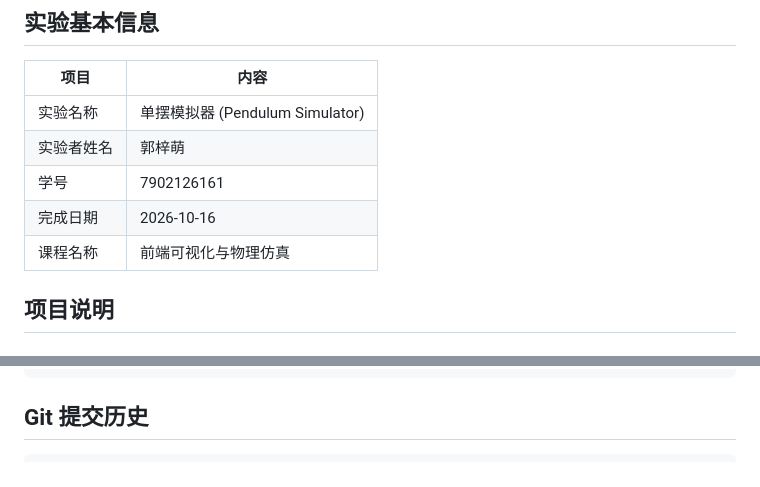
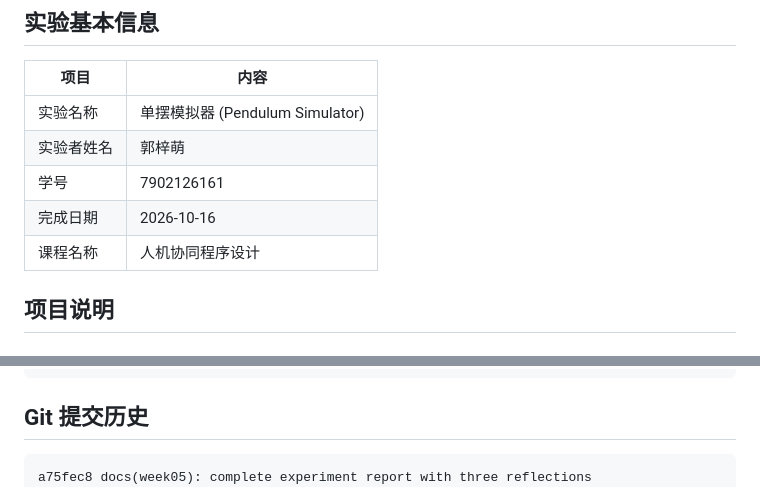
Before and after one commit to Anrannnnn7/noname, a Markdown page: week05_pendulum_sim/README.md, 2 parts joined by grey strips. GitHub-like rendering.

Commit message:
docs(week05): correct course name and update commit history list

````diff
--- a/week05_pendulum_sim/README.md
+++ b/week05_pendulum_sim/README.md
@@ -8,7 +8,7 @@
 | 实验者姓名 | 郭梓萌 |
 | 学号 | 7902126161 |
 | 完成日期 | 2026-10-16 |
-| 课程名称 | 前端可视化与物理仿真 |
+| 课程名称 | 人机协同程序设计 |
 
 ## 项目说明
 
@@ -97,6 +97,7 @@ week05_pendulum_sim/
 ## Git 提交历史
 
 ```
+a75fec8 docs(week05): complete experiment report with three reflections
 1e70916 feat(week05): add celestial presets with smooth gravity transition and localStorage persistence
 e1f89e0 fix(week05): resolve resetAnimation scope error with addEventListener
 4417d09 feat(week05): add bug practice page for scope debugging exercise
````
